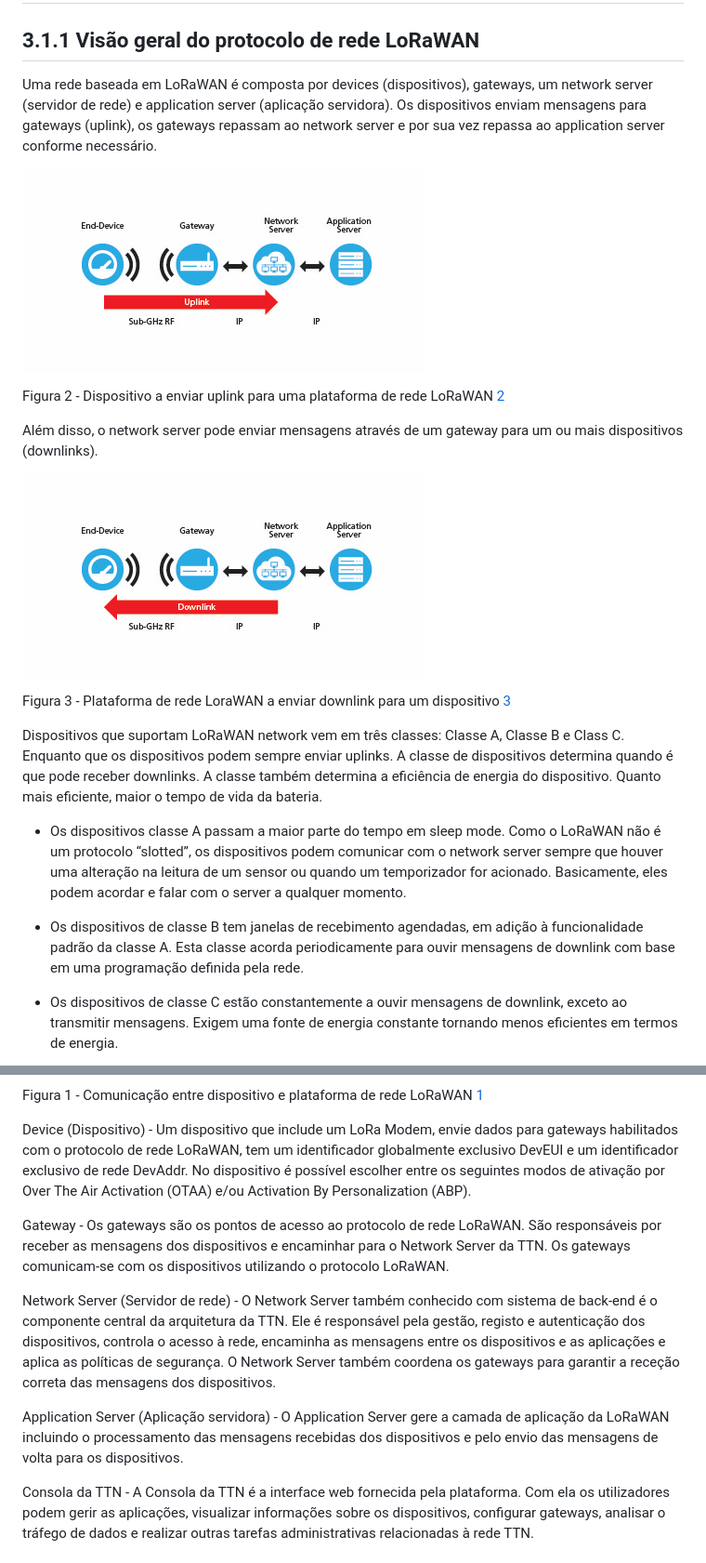
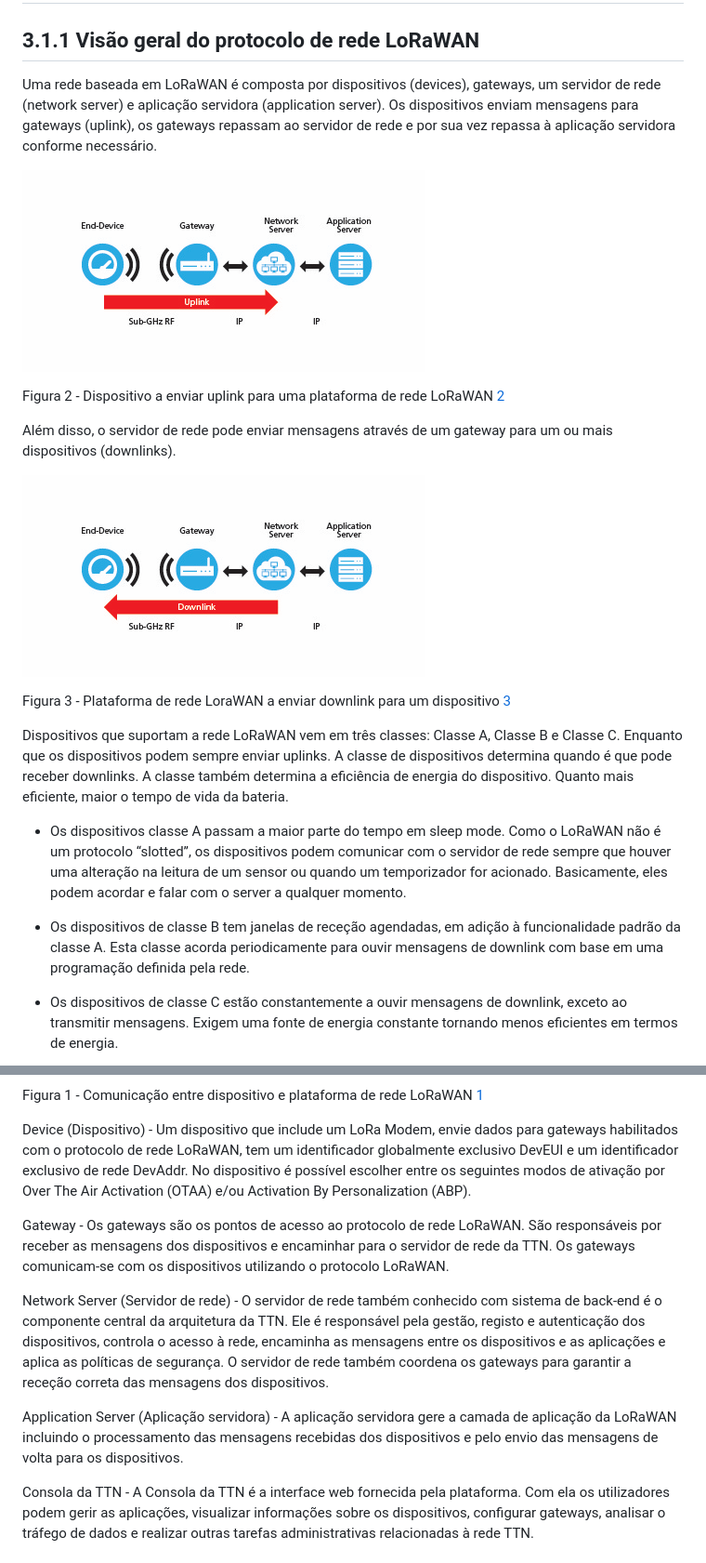
Before and after one commit to p4ulor/SeaSpot, a Markdown page: Docs/SeaSpotDevelopment.md, 2 parts joined by grey strips. Shown: that part at 93% size. Rendered like a GitHub page.

```diff
--- a/Docs/SeaSpotDevelopment.md
+++ b/Docs/SeaSpotDevelopment.md
@@ -1,22 +1,22 @@
 # 3.1 Protocolo de rede LoRaWAN
 ## 3.1.1 Visão geral do protocolo de rede LoRaWAN
-Uma rede baseada em LoRaWAN é composta por devices (dispositivos), gateways, um network server (servidor de rede) e application server (aplicação servidora). Os dispositivos enviam mensagens para gateways (uplink), os gateways repassam ao network server e por sua vez repassa ao application server conforme necessário.
+Uma rede baseada em LoRaWAN é composta por dispositivos (devices), gateways, um servidor de rede (network server) e aplicação servidora (application server). Os dispositivos enviam mensagens para gateways (uplink), os gateways repassam ao servidor de rede e por sua vez repassa à aplicação servidora conforme necessário.
 
 ![uplinktransmission](images/Uplink_Transmission.png)
 
 Figura 2 - Dispositivo a enviar uplink para uma plataforma de rede LoRaWAN [2](https://lora-developers.semtech.com/documentation/tech-papers-and-guides/lorawan-class-a-devices/)
 
-Além disso, o network server pode enviar mensagens através de um gateway para um ou mais dispositivos (downlinks).
+Além disso, o servidor de rede pode enviar mensagens através de um gateway para um ou mais dispositivos (downlinks).
 
 ![downlinktransmission](images/Downlink_Transmission.png)
 
 Figura 3 - Plataforma de rede LoraWAN a enviar downlink para um dispositivo [3](https://lora-developers.semtech.com/documentation/tech-papers-and-guides/lorawan-class-a-devices/)
 
-Dispositivos que suportam LoRaWAN network vem em três classes: Classe A, Classe B e Class C. Enquanto que os dispositivos podem sempre enviar uplinks. A classe de dispositivos determina quando é que pode receber downlinks. A classe também determina a eficiência de energia do dispositivo. Quanto mais eficiente, maior o tempo de vida da bateria.
+Dispositivos que suportam a rede LoRaWAN vem em três classes: Classe A, Classe B e Classe C. Enquanto que os dispositivos podem sempre enviar uplinks. A classe de dispositivos determina quando é que pode receber downlinks. A classe também determina a eficiência de energia do dispositivo. Quanto mais eficiente, maior o tempo de vida da bateria.
 
-- Os dispositivos classe A passam a maior parte do tempo em sleep mode. Como o LoRaWAN não é um protocolo “slotted”, os dispositivos podem comunicar com o network server sempre que houver uma alteração na leitura de um sensor ou quando um temporizador for acionado. Basicamente, eles podem acordar e falar com o server a qualquer momento.
+- Os dispositivos classe A passam a maior parte do tempo em sleep mode. Como o LoRaWAN não é um protocolo “slotted”, os dispositivos podem comunicar com o servidor de rede sempre que houver uma alteração na leitura de um sensor ou quando um temporizador for acionado. Basicamente, eles podem acordar e falar com o server a qualquer momento.
 
-- Os dispositivos de classe B tem janelas de recebimento agendadas, em adição à funcionalidade padrão da classe A. Esta classe acorda periodicamente para ouvir mensagens de downlink com base em uma programação definida pela rede.
+- Os dispositivos de classe B tem janelas de receção agendadas, em adição à funcionalidade padrão da classe A. Esta classe acorda periodicamente para ouvir mensagens de downlink com base em uma programação definida pela rede.
 
 - Os dispositivos de classe C estão constantemente a ouvir mensagens de downlink, exceto ao transmitir mensagens. Exigem uma fonte de energia constante tornando menos eficientes em termos de energia.
 
@@ -74,11 +74,11 @@ Figura 1 - Comunicação entre dispositivo e plataforma de rede LoRaWAN [1](http
 
 Device (Dispositivo) - Um dispositivo que include um LoRa Modem, envie dados para gateways habilitados com o protocolo de rede LoRaWAN, tem um identificador globalmente exclusivo DevEUI e um identificador exclusivo de rede DevAddr. No dispositivo é possível escolher entre os seguintes modos de ativação por Over The Air Activation (OTAA) e/ou Activation By Personalization (ABP).
 
-Gateway - Os gateways são os pontos de acesso ao protocolo de rede LoRaWAN. São responsáveis por receber as mensagens dos dispositivos e encaminhar para o Network Server da TTN. Os gateways comunicam-se com os dispositivos utilizando o protocolo LoRaWAN.
+Gateway - Os gateways são os pontos de acesso ao protocolo de rede LoRaWAN. São responsáveis por receber as mensagens dos dispositivos e encaminhar para o servidor de rede da TTN. Os gateways comunicam-se com os dispositivos utilizando o protocolo LoRaWAN.
 
-Network Server (Servidor de rede) - O Network Server também conhecido com sistema de back-end é o componente central da arquitetura da TTN. Ele é responsável pela gestão, registo e autenticação dos dispositivos, controla o acesso à rede, encaminha as mensagens entre os dispositivos e as aplicações e aplica as políticas de segurança. O Network Server também coordena os gateways para garantir a receção correta das mensagens dos dispositivos.
+Network Server (Servidor de rede) - O servidor de rede também conhecido com sistema de back-end é o componente central da arquitetura da TTN. Ele é responsável pela gestão, registo e autenticação dos dispositivos, controla o acesso à rede, encaminha as mensagens entre os dispositivos e as aplicações e aplica as políticas de segurança. O servidor de rede também coordena os gateways para garantir a receção correta das mensagens dos dispositivos.
 
-Application Server (Aplicação servidora) - O Application Server gere a camada de aplicação da LoRaWAN incluindo o processamento das mensagens recebidas dos dispositivos e pelo envio das mensagens de volta para os dispositivos.
+Application Server (Aplicação servidora) - A aplicação servidora gere a camada de aplicação da LoRaWAN incluindo o processamento das mensagens recebidas dos dispositivos e pelo envio das mensagens de volta para os dispositivos.
 
 Consola da TTN - A Consola da TTN é a interface web fornecida pela plataforma. Com ela os utilizadores podem gerir as aplicações, visualizar informações sobre os dispositivos, configurar gateways, analisar o tráfego de dados e realizar outras tarefas administrativas relacionadas à rede TTN.
 
```
Also changed, not shown: other parts of Docs/SeaSpotDevelopment.md (+4 -4 lines).
